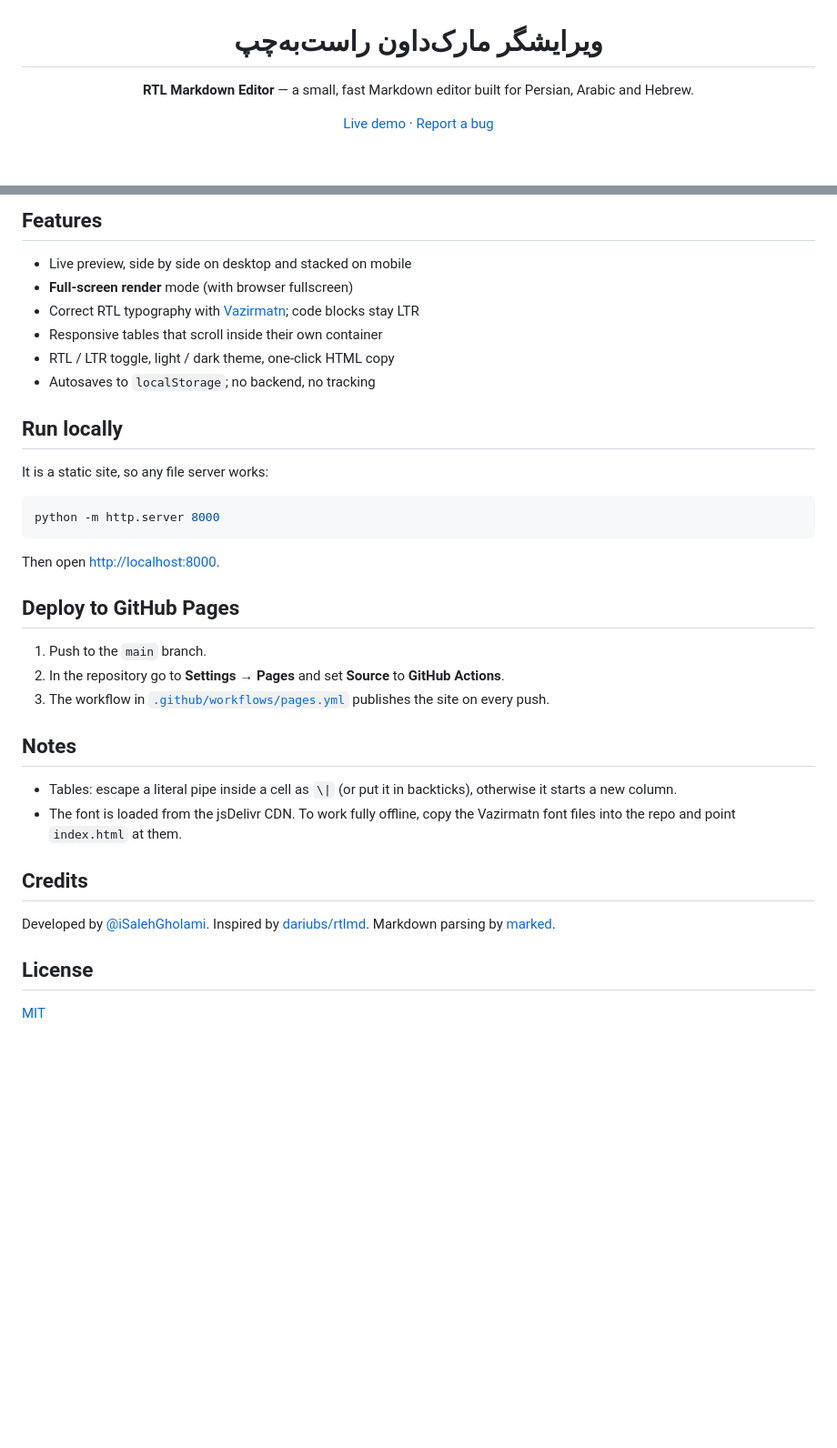
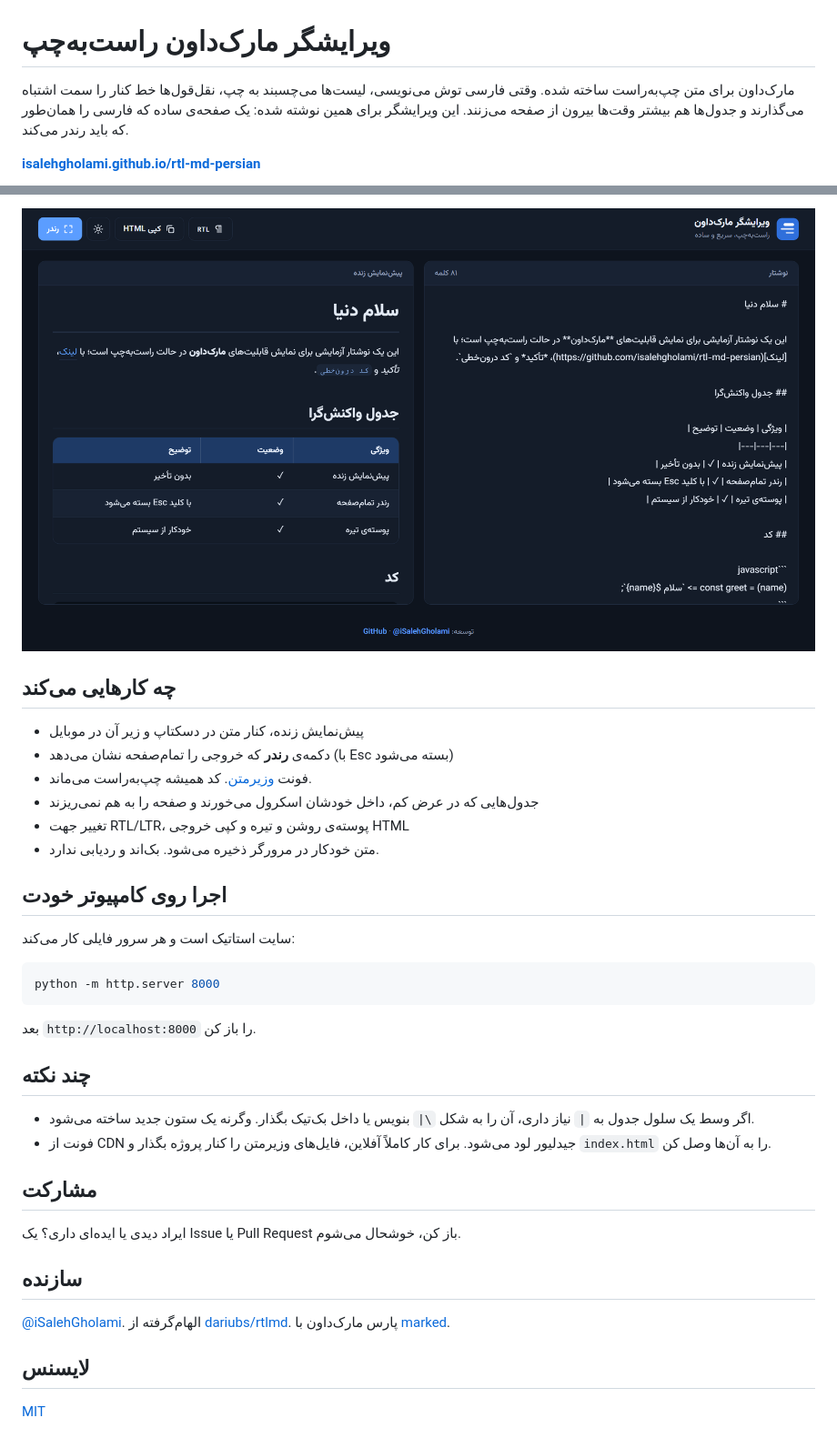
Before and after one commit to isalehgholami/rtl-md-persian, a Markdown page: README.md, 2 parts joined by grey strips. Shown at 91% size. Drawn GitHub-style; pictures changed too: docs/screenshot-dark.png (added); blank space fills up the shorter version.

Commit message:
Rewrite README with screenshots, add star link to footer

````diff
--- a/README.md
+++ b/README.md
@@ -3,6 +1,6 @@
 # ویرایشگر مارک‌داون راست‌به‌چپ
 
-**RTL Markdown Editor** — a small, fast Markdown editor built for Persian, Arabic and Hebrew.
+مارک‌داون برای متن چپ‌به‌راست ساخته شده. وقتی فارسی توش می‌نویسی، لیست‌ها می‌چسبند به چپ، نقل‌قول‌ها خط کنار را سمت اشتباه می‌گذارند و جدول‌ها هم بیشتر وقت‌ها بیرون از صفحه می‌زنند. این ویرایشگر برای همین نوشته شده: یک صفحه‌ی ساده که فارسی را همان‌طور که باید رندر می‌کند.
 
-[Live demo](https://isalehgholami.github.io/rtl-md-persian/) · [Report a bug](https://github.com/isalehgholami/rtl-md-persian/issues)
+**[isalehgholami.github.io/rtl-md-persian](https://isalehgholami.github.io/rtl-md-persian)**
 
@@ -10,38 +8,38 @@
 
-## Features
+![ویرایشگر در پوسته‌ی تیره](docs/screenshot-dark.png)
 
-- Live preview, side by side on desktop and stacked on mobile
-- **Full-screen render** mode (with browser fullscreen)
-- Correct RTL typography with [Vazirmatn](https://github.com/rastikerdar/vazirmatn); code blocks stay LTR
-- Responsive tables that scroll inside their own container
-- RTL / LTR toggle, light / dark theme, one-click HTML copy
-- Autosaves to `localStorage`; no backend, no tracking
+## چه کارهایی می‌کند
 
-## Run locally
+- پیش‌نمایش زنده، کنار متن در دسکتاپ و زیر آن در موبایل
+- دکمه‌ی **رندر** که خروجی را تمام‌صفحه نشان می‌دهد (با Esc بسته می‌شود)
+- فونت [وزیرمتن](https://github.com/rastikerdar/vazirmatn). کد همیشه چپ‌به‌راست می‌ماند.
+- جدول‌هایی که در عرض کم، داخل خودشان اسکرول می‌خورند و صفحه را به هم نمی‌ریزند
+- تغییر جهت RTL/LTR، پوسته‌ی روشن و تیره و کپی خروجی HTML
+- متن خودکار در مرورگر ذخیره می‌شود. بک‌اند و ردیابی ندارد.
 
-It is a static site, so any file server works:
+## اجرا روی کامپیوتر خودت
+
+سایت استاتیک است و هر سرور فایلی کار می‌کند:
 
 ```bash
 python -m http.server 8000
 ```
 
-Then open <http://localhost:8000>.
+بعد `http://localhost:8000` را باز کن.
 
-## Deploy to GitHub Pages
+## چند نکته
 
-1. Push to the `main` branch.
-2. In the repository go to **Settings → Pages** and set **Source** to **GitHub Actions**.
-3. The workflow in [`.github/workflows/pages.yml`](.github/workflows/pages.yml) publishes the site on every push.
+- اگر وسط یک سلول جدول به `|` نیاز داری، آن را به شکل `\|` بنویس یا داخل بک‌تیک بگذار. وگرنه یک ستون جدید ساخته می‌شود.
+- فونت از CDN جیدلیور لود می‌شود. برای کار کاملاً آفلاین، فایل‌های وزیرمتن را کنار پروژه بگذار و `index.html` را به آن‌ها وصل کن.
 
-## Notes
+## مشارکت
 
-- Tables: escape a literal pipe inside a cell as `\|` (or put it in backticks), otherwise it starts a new column.
-- The font is loaded from the jsDelivr CDN. To work fully offline, copy the Vazirmatn font files into the repo and point `index.html` at them.
+ایراد دیدی یا ایده‌ای داری؟ یک Issue یا Pull Request باز کن، خوشحال می‌شوم.
 
-## Credits
+## سازنده
 
-Developed by [@iSalehGholami](https://github.com/iSalehGholami). Inspired by [dariubs/rtlmd](https://github.com/dariubs/rtlmd). Markdown parsing by [marked](https://github.com/markedjs/marked).
+[@iSalehGholami](https://github.com/iSalehGholami). الهام‌گرفته از [dariubs/rtlmd](https://github.com/dariubs/rtlmd). پارس مارک‌داون با [marked](https://github.com/markedjs/marked).
 
-## License
+## لایسنس
 
 [MIT](license)
````
Also changed, not shown: other parts of README.md (+1 -3 lines), docs/screenshot-light.png (added), 1 other file.
